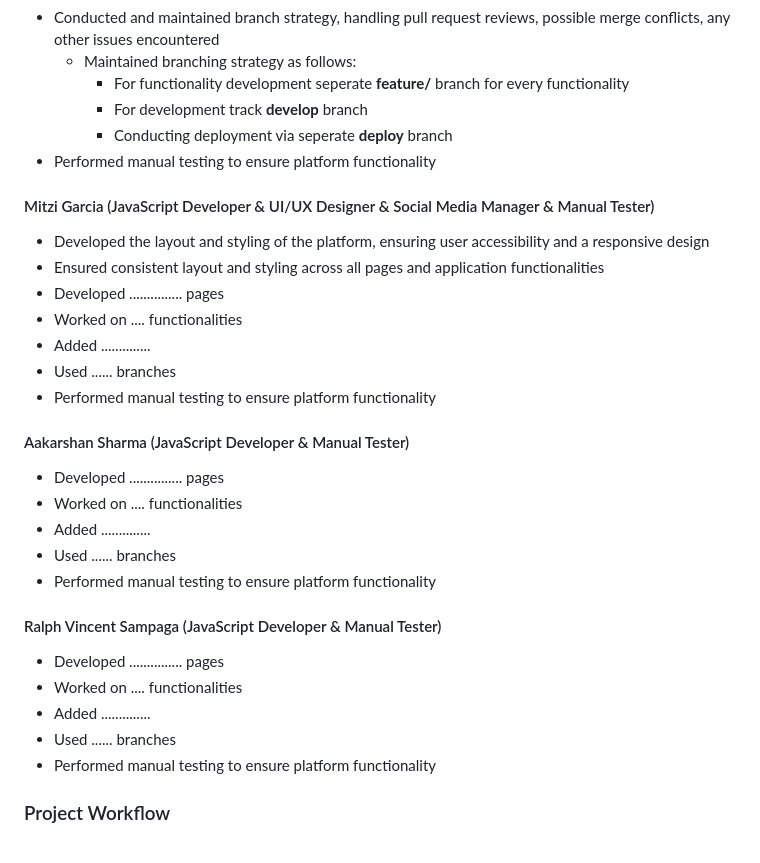
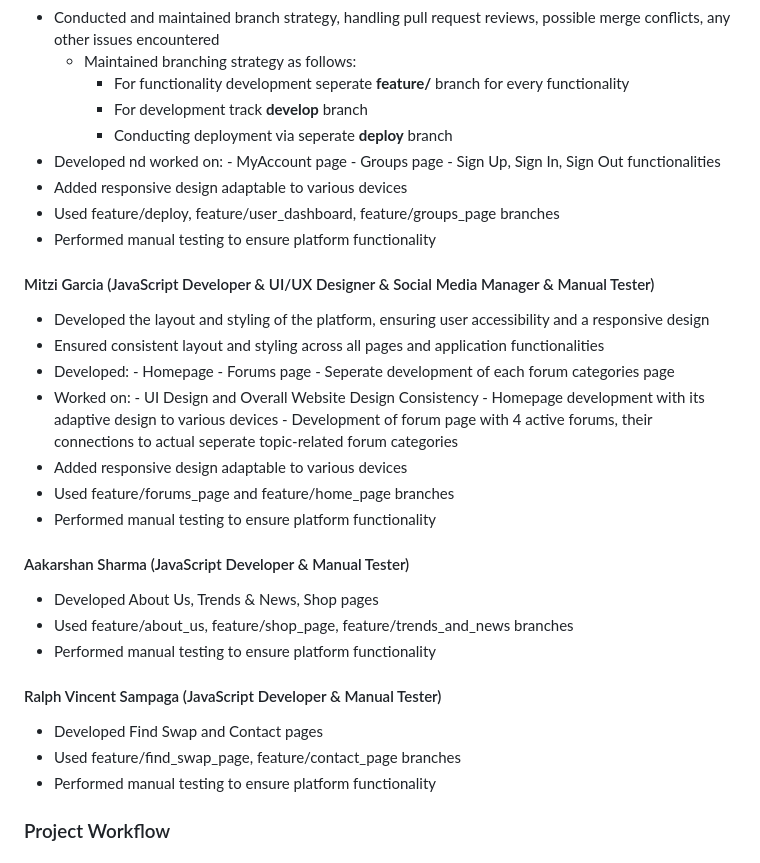
Before and after one commit to NesliHumber/group9_project, a Markdown page: README.md, the part around the change. GitHub-like rendering.

```diff
--- a/README.md
+++ b/README.md
@@ -93,30 +93,40 @@ Once the platform is up and running, you can:
         - For functionality development seperate **feature/<feature-name>** branch for every functionality
         - For development track **develop** branch
         - Conducting deployment via seperate **deploy** branch
+- Developed nd worked on:
+      - MyAccount page
+      - Groups page
+      - Sign Up, Sign In, Sign Out functionalities
+- Added responsive design adaptable to various devices
+- Used feature/deploy, feature/user_dashboard, feature/groups_page branches
 - Performed manual testing to ensure platform functionality
 
 #### Mitzi Garcia (JavaScript Developer & UI/UX Designer & Social Media Manager & Manual Tester)
 
 - Developed the layout and styling of the platform, ensuring user accessibility and a responsive design
 - Ensured consistent layout and styling across all pages and application functionalities
-- Developed ............... pages
-- Worked on .... functionalities
-- Added ..............
-- Used ...... branches
+- Developed:
+      - Homepage
+      - Forums page
+      - Seperate development of each forum categories page
+- Worked on:
+      - UI Design and Overall Website Design Consistency
+      - Homepage development with its adaptive design to various devices
+      - Development of forum page with 4 active forums, their connections to actual seperate topic-related forum categories
+- Added responsive design adaptable to various devices
+- Used feature/forums_page and feature/home_page branches
 - Performed manual testing to ensure platform functionality
 
 #### Aakarshan Sharma (JavaScript Developer & Manual Tester)
-- Developed ............... pages
-- Worked on .... functionalities
-- Added ..............
-- Used ...... branches
+
+- Developed About Us, Trends & News, Shop pages
+- Used feature/about_us, feature/shop_page, feature/trends_and_news branches
 - Performed manual testing to ensure platform functionality
 
 #### Ralph Vincent Sampaga (JavaScript Developer & Manual Tester)
-- Developed ............... pages
-- Worked on .... functionalities
-- Added ..............
-- Used ...... branches
+
+- Developed Find Swap and Contact pages
+- Used feature/find_swap_page, feature/contact_page branches
 - Performed manual testing to ensure platform functionality
 
 ### Project Workflow
```
